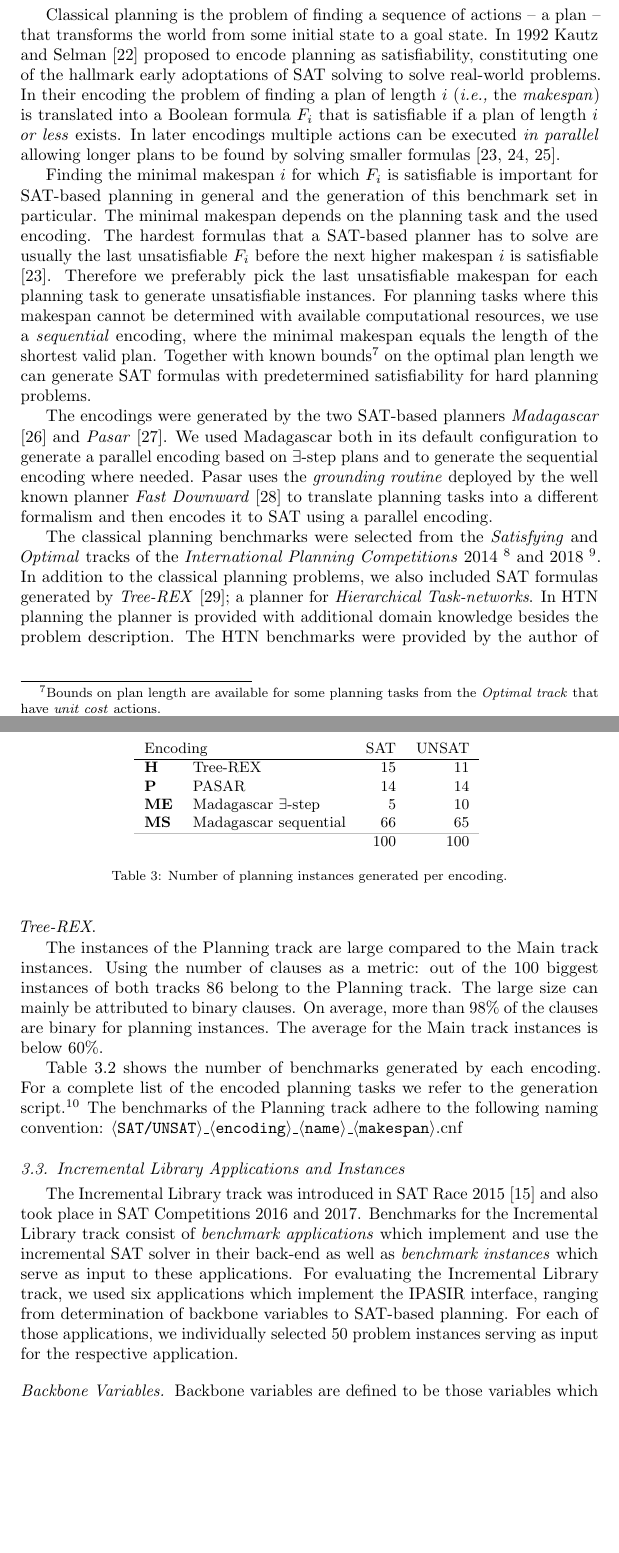
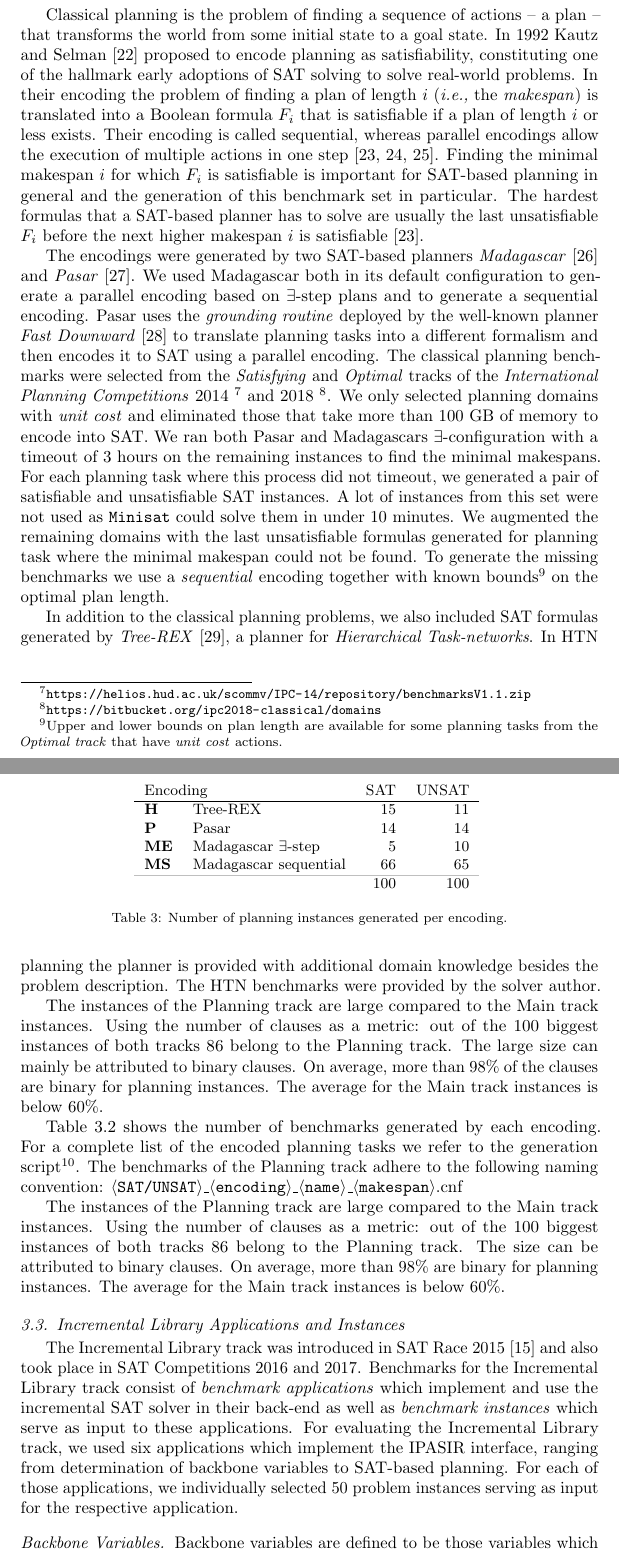
Before and after one commit to satcompetition/2020, a LaTeX paper (paper/main.tex): two parts of pages 9 and 10 of 41, joined at a grey line, cut so that both start at the same text, the shorter picture padded with empty space. Compiled offline with pdfLaTeX.

Commit message:
added more detailed planning description

```diff
--- a/paper/main.tex
+++ b/paper/main.tex
@@ -496,48 +496,68 @@ $\Sigma$ & 135 & 135 & 130 & 400
 \subsection{Planning Instances}
 Classical planning is the problem of finding a sequence of actions -- a plan --
 that transforms the world from some initial state to a goal state. In 1992 Kautz
-and Selman \cite{Kautz1992} proposed to encode planning as satisfiability, constituting
-one of the hallmark early adoptations of SAT solving to solve real-world problems. In
-their encoding the problem of finding a plan of length $i$ (\textit{i.e.,} the
-\emph{makespan}) is translated into a Boolean formula $F_i$ that is satisfiable
-if a plan of length $i$ \emph{or less} exists. In later encodings multiple
-actions can be executed \emph{in parallel} allowing longer plans to be found by
-solving smaller formulas \cite{Rintanen2006, Rintanen2007, Balyo2013}.
-
+and Selman \cite{Kautz1992} proposed to encode planning as satisfiability,
+constituting one of the hallmark early adoptions of SAT solving to solve
+real-world problems. In their encoding the problem of finding a plan of length
+$i$ (\textit{i.e.,} the \emph{makespan}) is translated into a Boolean formula
+$F_i$ that is satisfiable if a plan of length $i$ or less exists.
+Their encoding is called sequential, whereas parallel encodings allow the execution
+of multiple actions in one step~\cite{Rintanen2006, Rintanen2007, Balyo2013}.
 Finding the minimal makespan $i$ for which $F_i$ is satisfiable is important for
 SAT-based planning in general and the generation of this benchmark set in
-particular. The minimal makespan depends on the planning task and the used
-encoding. The hardest formulas that a SAT-based planner has to solve are usually
-the last unsatisfiable $F_i$ before the next higher makespan $i$ is satisfiable
-\cite{Rintanen2006}. Therefore we preferably pick the last unsatisfiable
-makespan for each planning task to generate unsatisfiable instances. For
-planning tasks where this makespan cannot be determined with available
-computational resources, we use a \emph{sequential} encoding, where the minimal
-makespan equals the length of the shortest valid plan. Together with known
-bounds\footnote{Bounds on plan length are available for some planning tasks from
-  the \emph{Optimal track} that have \emph{unit cost} actions.} on the optimal
-plan length we can generate SAT formulas with predetermined satisfiability for
-hard planning problems.
-
+particular.
+% The minimal makespan depends on the planning task and the used
+% encoding.
+The hardest formulas that a SAT-based planner has to solve are usually
+the last unsatisfiable $F_i$ before the next higher makespan $i$ is
+satisfiable~\cite{Rintanen2006}.
+% Therefore we preferably pick the last
+% unsatisfiable makespan for each planning task to generate unsatisfiable
+% instances.
+
+The encodings were generated by two SAT-based planners
+\emph{Madagascar}~\cite{Madagascar14} and \emph{Pasar}~\cite{Pasar19}. We used
+Madagascar both in its default configuration to generate a parallel encoding
+based on $\exists$-step plans and to generate a sequential encoding. Pasar uses
+the \emph{grounding routine} deployed by the well-known planner \emph{Fast
+  Downward}~\cite{FastDownward06} to translate planning tasks into a different
+formalism and then encodes it to SAT using a parallel encoding.
+% For planning tasks where this makespan cannot be determined with
+% available computational resources, we use a \emph{sequential} encoding, where
+% the minimal makespan equals the length of the shortest valid plan. Together with
+% known bounds\footnote{Upper and lower bounds on plan length are available for
+% 	some planning tasks from the \emph{Optimal track} that have \emph{unit cost}
+% 	actions.} on the optimal plan length
+%   we can generate satisfiable and unsatisfiable SAT formulas
+%   for hard planning problems.
 %\textcolor{red}{global note: should try to be consistent with present/past tense...}
-
-The encodings were generated by the two SAT-based planners \emph{Madagascar}
-\cite{Madagascar14} and \emph{Pasar} \cite{Pasar19}. We used Madagascar both in
-its default configuration to generate a parallel encoding based on
-$\exists$-step plans and to generate the sequential encoding where needed. Pasar
-uses the \emph{grounding routine} deployed by the well known planner \emph{Fast
-  Downward} \cite{FastDownward06} to translate planning tasks into a different
-formalism and then encodes it to SAT using a parallel encoding.
-
 The classical planning benchmarks were selected from the \emph{Satisfying} and
 \emph{Optimal} tracks of the \emph{International Planning Competitions} 2014
 \footnote{\url{https://helios.hud.ac.uk/scommv/IPC-14/repository/benchmarksV1.1.zip}}
-and 2018 \footnote{\url{https://bitbucket.org/ipc2018-classical/domains}}.
+and 2018 \footnote{\url{https://bitbucket.org/ipc2018-classical/domains}}. We
+only selected planning domains with \emph{unit cost} and eliminated those that
+% are designed to be challenging for the grounding routine and
+take more than 100 GB of memory to encode into SAT. We ran both Pasar and
+Madagascars $\exists$-configuration with a timeout of 3 hours on the
+remaining instances to find the minimal makespans. For each planning task where
+this process did not timeout, we generated a pair of satisfiable and
+unsatisfiable SAT instances. A lot of instances from this set were not used
+as \solver{Minisat} could solve them in under $10$ minutes.
+% From those we discarded the SAT formulas that \solver{Minisat} can solve in
+% under $10$ minutes.
+We augmented the remaining domains with the last unsatisfiable formulas
+generated for planning task where the minimal makespan could not be found.
+To generate the missing benchmarks we use a \emph{sequential} encoding
+% , where the minimal makespan equals the length of the shortest valid plan
+together with known bounds\footnote{Upper and lower bounds on plan length are available for
+	some planning tasks from the \emph{Optimal track} that have \emph{unit cost}
+	actions.} on the optimal plan length.
+
 In addition to the classical planning problems, we also included SAT formulas
-generated by \emph{Tree-REX} \cite{TreeRex19}; a planner for \emph{Hierarchical
+generated by \emph{Tree-REX} \cite{TreeRex19}, a planner for \emph{Hierarchical
 	Task-networks}. In HTN planning the planner is provided with additional domain
 knowledge besides the problem description. The HTN benchmarks were provided by
-the author of \emph{Tree-REX}.
+the solver author.
 
 % - 86 out of 100 biggest (number of clauses) are planning
 % - 109 / 200 in the planning track are not solved by any solver
@@ -554,14 +574,14 @@ planning instances. The average for the Main track instances is below $60$\%.
 \begin{table}[t]
 	\centering\small
 	\begin{tabular}{llrr}
-\multicolumn{2}{l}{Encoding} & SAT& UNSAT\\
+		\multicolumn{2}{l}{Encoding} & SAT                       & UNSAT       \\
 		\hline\arrayrulecolor{lightgray}
-\textbf{H}  & Tree-REX & 15 & 11\\
-\textbf{P}  & PASAR & 14 & 14\\
-\textbf{ME} & Madagascar $\exists$-step & 5 & 10\\
-\textbf{MS} & Madagascar sequential & 66 & 65\\
-\hline
-&& 100 & 100\\
+		\textbf{H}                   & Tree-REX                  & 15    & 11  \\
+		\textbf{P}                   & Pasar                     & 14    & 14  \\
+		\textbf{ME}                  & Madagascar $\exists$-step & 5     & 10  \\
+		\textbf{MS}                  & Madagascar sequential     & 66    & 65  \\
+		\hline
+		                             &                           & 100   & 100 \\
 	\end{tabular}
 	\label{tab:planningBenchmarkDist}
 	\caption{Number of planning instances generated per encoding.}
@@ -570,11 +590,19 @@ planning instances. The average for the Main track instances is below $60$\%.
 Table \ref{tab:planningBenchmarkDist} shows the number of benchmarks generated
 by each encoding.
 For a complete list of the encoded planning tasks we refer to the
-generation script.\footnote{\url{https://satcompetition.github.io/2020/downloads/planning_generator.tar.xz}}
+generation script\footnote{\url{https://satcompetition.github.io/2020/downloads/planning_generator.tar.xz}}.
 The benchmarks of the Planning track adhere to the following naming convention:
 ${\langle \texttt{SAT/UNSAT} \rangle\_\langle \texttt{encoding} \rangle\_\langle
 			\texttt{name} \rangle\_\langle \texttt{makespan}
 			\rangle\text{.cnf}}$
+
+The instances of the Planning track are large compared to the Main track
+instances. Using the number of clauses as a metric: out of the $100$ biggest
+instances of both tracks
+% of the main-track
+$86$ belong to the Planning track. The size can be attributed to
+binary clauses. On average, more than $98$\% are binary for
+planning instances. The average for the Main track instances is below $60$\%.
 
 \subsection{Incremental Library Applications and Instances}
 
```
Lines whose indentation alone changed are shown as unchanged.
